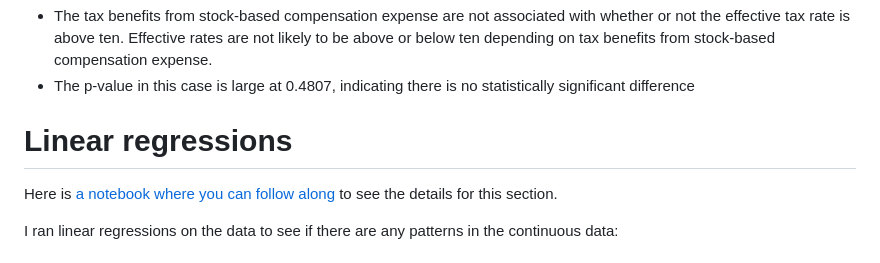
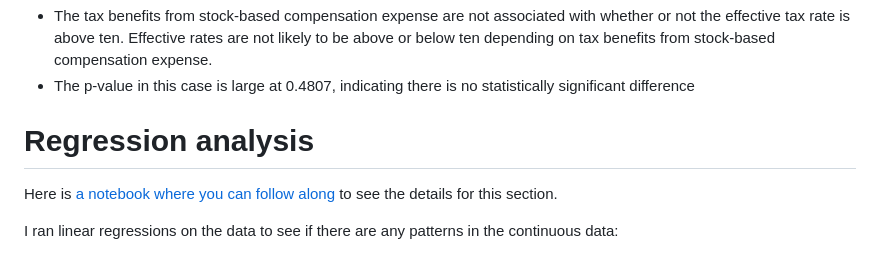
Before and after one commit to ivynyayieka/tech_sec, a Markdown page: README.md, the part around the change. Rendered like a GitHub page.

Commit message:
regression analysis

```diff
--- a/README.md
+++ b/README.md
@@ -163,7 +163,7 @@ Normalised over net income, there is no difference between the tax benefits from
 * The tax benefits from stock-based compensation expense are not associated with whether or not the effective tax rate is above ten. Effective rates are not likely to be above or below ten depending on tax benefits from stock-based compensation expense.
 * The p-value in this case is large at 0.4807, indicating there is no statistically significant difference
 
-# Linear regressions
+# Regression analysis
 Here is [a notebook where you can follow along](https://github.com/ivynyayieka/tech_sec/blob/main/sec_basic_regressions.ipynb) to see the details for this section.
 
 I ran linear regressions on the data to see if there are any patterns in the continuous data:
```
